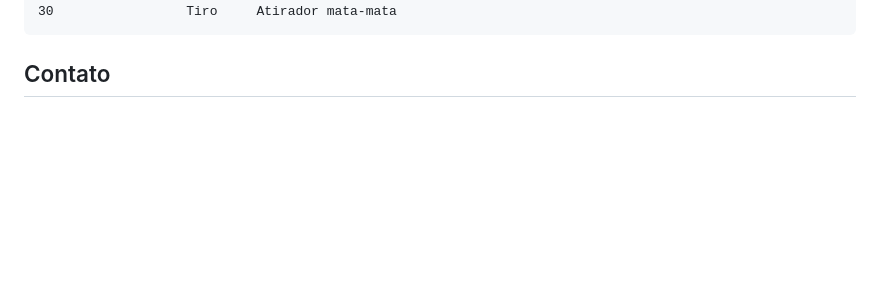
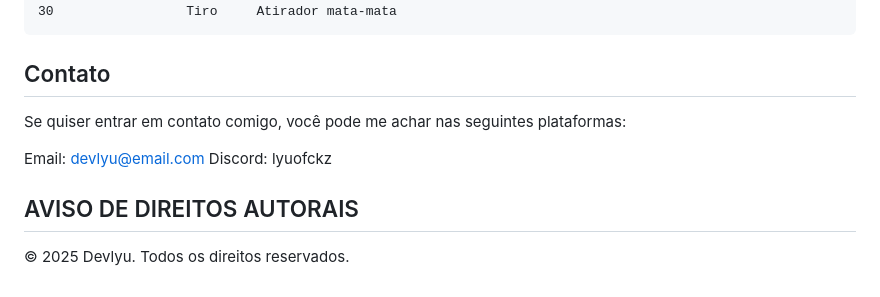
Before and after one commit to DevLyuofc/DevLyuofc, a Markdown page: README.md, the part around the change printed below. GitHub-like rendering; blank space fills up the shorter version.

````diff
--- a/README.md
+++ b/README.md
@@ -160,3 +160,11 @@ Ativo     Favoritos    Visitas    Bate-papo de voz    Câmera          Criado
 ```
 
 ## Contato
+ Se quiser entrar em contato comigo, você pode me achar nas seguintes plataformas:
+
+ Email: devlyu@email.com
+ Discord: lyuofckz
+
+## AVISO DE DIREITOS AUTORAIS
+
+© 2025 Devlyu. Todos os direitos reservados.
````
Also changed, not shown: other parts of README.md (+1 -1 lines).
